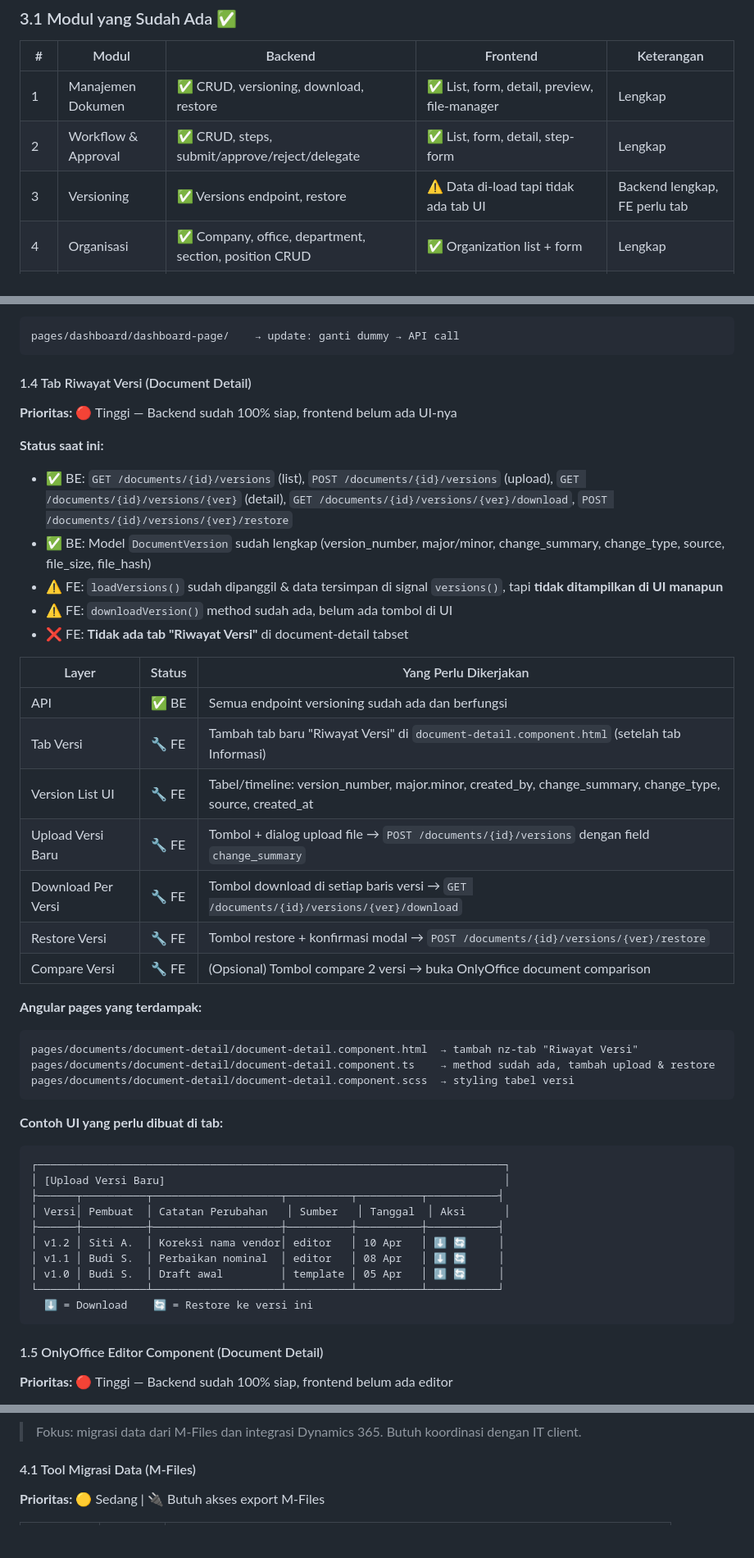
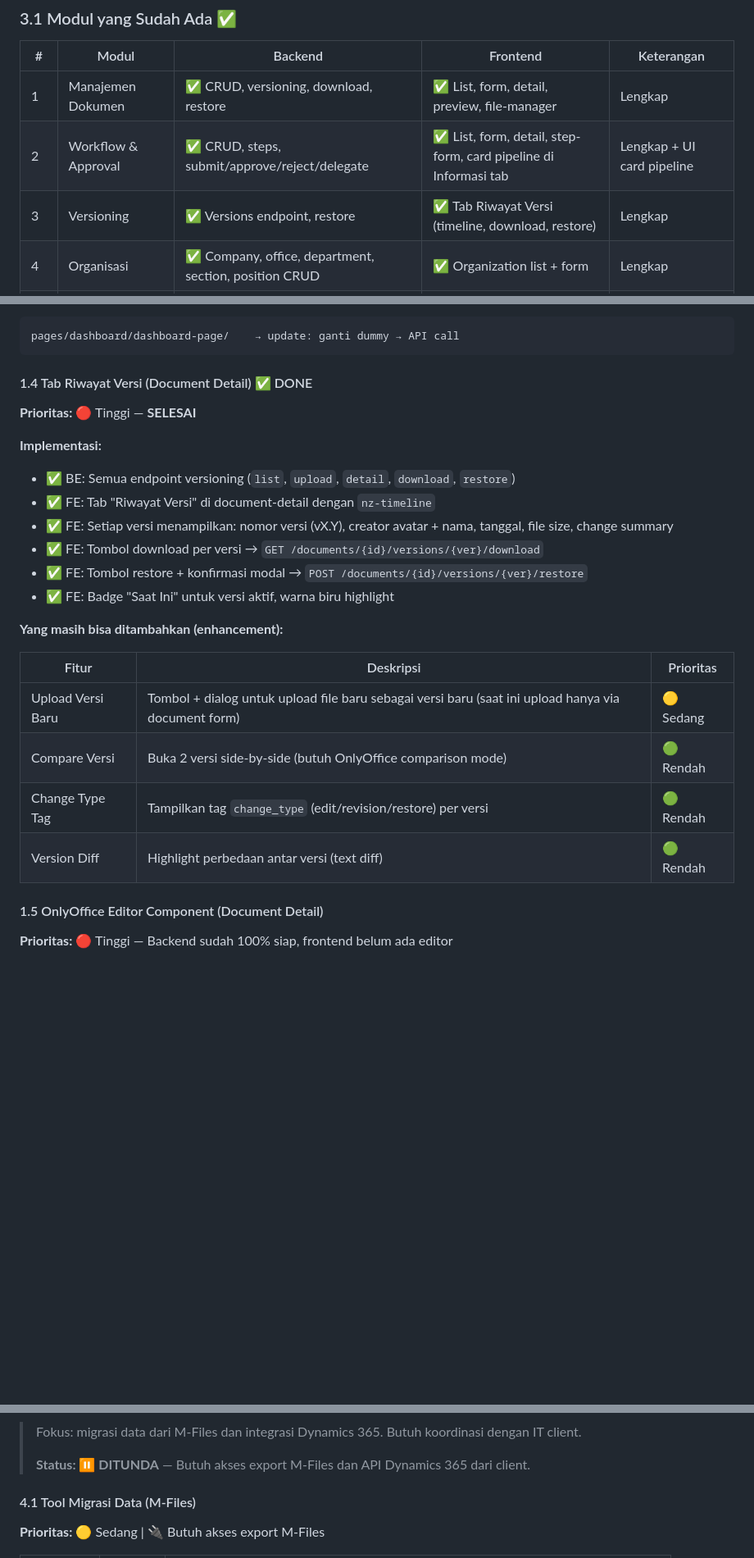
Before and after one commit to arivin29/edm, a Markdown page: MOM-LRT-Jakarta-Gap-Analysis.md, 3 parts joined by grey strips. Shown at 82% size. Rendered like a GitHub page; blank space fills up the shorter version.

````diff
--- a/MOM-LRT-Jakarta-Gap-Analysis.md
+++ b/MOM-LRT-Jakarta-Gap-Analysis.md
@@ -91,8 +91,8 @@
 | # | Modul | Backend | Frontend | Keterangan |
 |---|-------|---------|----------|------------|
 | 1 | Manajemen Dokumen | ✅ CRUD, versioning, download, restore | ✅ List, form, detail, preview, file-manager | Lengkap |
-| 2 | Workflow & Approval | ✅ CRUD, steps, submit/approve/reject/delegate | ✅ List, form, detail, step-form | Lengkap |
-| 3 | Versioning | ✅ Versions endpoint, restore | ⚠️ Data di-load tapi tidak ada tab UI | Backend lengkap, FE perlu tab |
+| 2 | Workflow & Approval | ✅ CRUD, steps, submit/approve/reject/delegate | ✅ List, form, detail, step-form, card pipeline di Informasi tab | Lengkap + UI card pipeline |
+| 3 | Versioning | ✅ Versions endpoint, restore | ✅ Tab Riwayat Versi (timeline, download, restore) | Lengkap |
 | 4 | Organisasi | ✅ Company, office, department, section, position CRUD | ✅ Organization list + form | Lengkap |
 | 5 | User & RBAC | ✅ Users, roles, permissions, assign | ✅ User list/form, role list/form | Lengkap |
 | 6 | Template & Indexing | ✅ Templates + tags + upload/download | ✅ Template list/form/detail | Lengkap |
@@ -486,46 +480,25 @@ dashboard := api.Group("/dashboard")
 pages/dashboard/dashboard-page/    → update: ganti dummy → API call
 ```
 
-#### 1.4 Tab Riwayat Versi (Document Detail)
-**Prioritas:** 🔴 Tinggi — Backend sudah 100% siap, frontend belum ada UI-nya
+#### 1.4 Tab Riwayat Versi (Document Detail) ✅ DONE
+**Prioritas:** 🔴 Tinggi — **SELESAI**
 
-**Status saat ini:**
-- ✅ BE: `GET /documents/{id}/versions` (list), `POST /documents/{id}/versions` (upload), `GET /documents/{id}/versions/{ver}` (detail), `GET /documents/{id}/versions/{ver}/download`, `POST /documents/{id}/versions/{ver}/restore`
-- ✅ BE: Model `DocumentVersion` sudah lengkap (version_number, major/minor, change_summary, change_type, source, file_size, file_hash)
-- ⚠️ FE: `loadVersions()` sudah dipanggil & data tersimpan di signal `versions()`, tapi **tidak ditampilkan di UI manapun**
-- ⚠️ FE: `downloadVersion()` method sudah ada, belum ada tombol di UI
-- ❌ FE: **Tidak ada tab "Riwayat Versi"** di document-detail tabset
+**Implementasi:**
+- ✅ BE: Semua endpoint versioning (`list`, `upload`, `detail`, `download`, `restore`)
+- ✅ FE: Tab "Riwayat Versi" di document-detail dengan `nz-timeline`
+- ✅ FE: Setiap versi menampilkan: nomor versi (vX.Y), creator avatar + nama, tanggal, file size, change summary
+- ✅ FE: Tombol download per versi → `GET /documents/{id}/versions/{ver}/download`
+- ✅ FE: Tombol restore + konfirmasi modal → `POST /documents/{id}/versions/{ver}/restore`
+- ✅ FE: Badge "Saat Ini" untuk versi aktif, warna biru highlight
 
-| Layer | Status | Yang Perlu Dikerjakan |
-|-------|--------|----------------------|
-| API | ✅ BE | Semua endpoint versioning sudah ada dan berfungsi |
-| Tab Versi | 🔧 FE | Tambah tab baru "Riwayat Versi" di `document-detail.component.html` (setelah tab Informasi) |
-| Version List UI | 🔧 FE | Tabel/timeline: version_number, major.minor, created_by, change_summary, change_type, source, created_at |
-| Upload Versi Baru | 🔧 FE | Tombol + dialog upload file → `POST /documents/{id}/versions` dengan field `change_summary` |
-| Download Per Versi | 🔧 FE | Tombol download di setiap baris versi → `GET /documents/{id}/versions/{ver}/download` |
-| Restore Versi | 🔧 FE | Tombol restore + konfirmasi modal → `POST /documents/{id}/versions/{ver}/restore` |
-| Compare Versi | 🔧 FE | (Opsional) Tombol compare 2 versi → buka OnlyOffice document comparison |
+**Yang masih bisa ditambahkan (enhancement):**
 
-**Angular pages yang terdampak:**
-```
-pages/documents/document-detail/document-detail.component.html  → tambah nz-tab "Riwayat Versi"
-pages/documents/document-detail/document-detail.component.ts    → method sudah ada, tambah upload & restore
-pages/documents/document-detail/document-detail.component.scss  → styling tabel versi
-```
-
-**Contoh UI yang perlu dibuat di tab:**
-```
-┌─────────────────────────────────────────────────────────────────────────┐
-│ [Upload Versi Baru]                                                     │
-├──────┬──────────┬────────────────────┬──────────┬──────────┬───────────┤
-│ Versi│ Pembuat  │ Catatan Perubahan   │ Sumber   │ Tanggal  │ Aksi      │
-├──────┼──────────┼────────────────────┼──────────┼──────────┼───────────┤
-│ v1.2 │ Siti A.  │ Koreksi nama vendor│ editor   │ 10 Apr   │ ⬇ 🔄     │
-│ v1.1 │ Budi S.  │ Perbaikan nominal  │ editor   │ 08 Apr   │ ⬇ 🔄     │
-│ v1.0 │ Budi S.  │ Draft awal         │ template │ 05 Apr   │ ⬇ 🔄     │
-└──────┴──────────┴────────────────────┴──────────┴──────────┴───────────┘
-  ⬇ = Download    🔄 = Restore ke versi ini
-```
+| Fitur | Deskripsi | Prioritas |
+|-------|-----------|-----------|
+| Upload Versi Baru | Tombol + dialog untuk upload file baru sebagai versi baru (saat ini upload hanya via document form) | 🟡 Sedang |
+| Compare Versi | Buka 2 versi side-by-side (butuh OnlyOffice comparison mode) | 🟢 Rendah |
+| Change Type Tag | Tampilkan tag `change_type` (edit/revision/restore) per versi | 🟢 Rendah |
+| Version Diff | Highlight perbedaan antar versi (text diff) | 🟢 Rendah |
 
 #### 1.5 OnlyOffice Editor Component (Document Detail)
 **Prioritas:** 🔴 Tinggi — Backend sudah 100% siap, frontend belum ada editor
@@ -767,5 +709,7 @@ app/jobs/user_sync_job.go          → NEW: periodic sync dari AD
 
 > Fokus: migrasi data dari M-Files dan integrasi Dynamics 365. Butuh koordinasi dengan IT client.
+>
+> **Status: ⏸️ DITUNDA** — Butuh akses export M-Files dan API Dynamics 365 dari client.
 
 #### 4.1 Tool Migrasi Data (M-Files)
 **Prioritas:** 🟡 Sedang | 🔌 Butuh akses export M-Files
````
Also changed, not shown: other parts of MOM-LRT-Jakarta-Gap-Analysis.md (+86 -90 lines).
